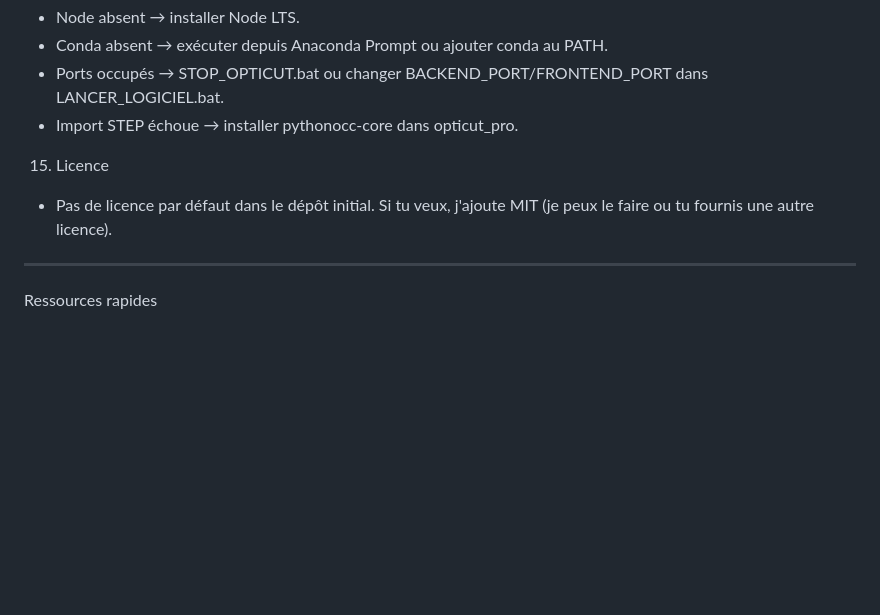
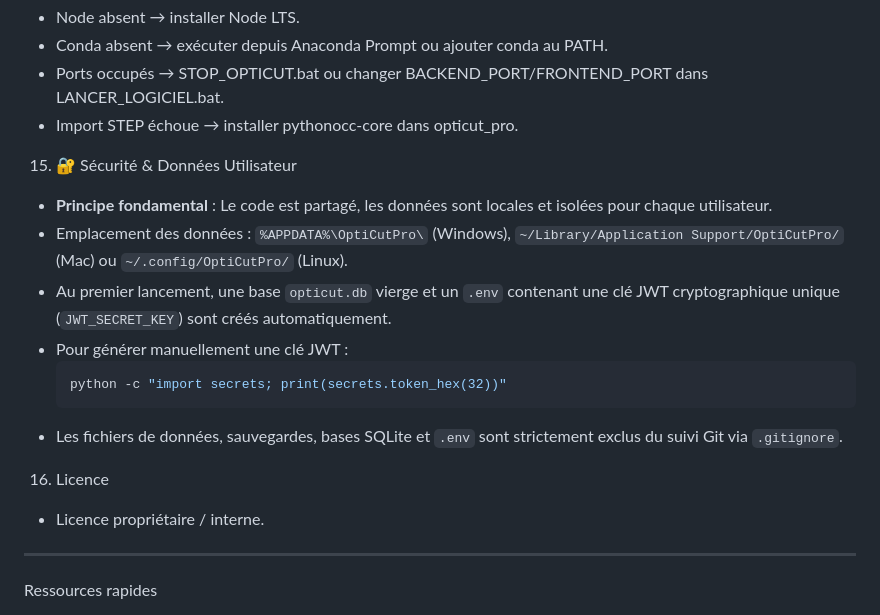
Before and after one commit to mathcast-30/logiciel_V6, a Markdown page: README_Version3.md, the part around the change. Drawn GitHub-style; blank space fills up the shorter version.

````diff
--- a/README_Version3.md
+++ b/README_Version3.md
@@ -144,8 +144,18 @@ Exemples de commandes :
 - Ports occupés → STOP_OPTICUT.bat ou changer BACKEND_PORT/FRONTEND_PORT dans LANCER_LOGICIEL.bat.
 - Import STEP échoue → installer pythonocc-core dans opticut_pro.
 
-15) Licence
-- Pas de licence par défaut dans le dépôt initial. Si tu veux, j'ajoute MIT (je peux le faire ou tu fournis une autre licence).
+15) 🔐 Sécurité & Données Utilisateur
+- **Principe fondamental** : Le code est partagé, les données sont locales et isolées pour chaque utilisateur.
+- Emplacement des données : `%APPDATA%\OptiCutPro\` (Windows), `~/Library/Application Support/OptiCutPro/` (Mac) ou `~/.config/OptiCutPro/` (Linux).
+- Au premier lancement, une base `opticut.db` vierge et un `.env` contenant une clé JWT cryptographique unique (`JWT_SECRET_KEY`) sont créés automatiquement.
+- Pour générer manuellement une clé JWT :
+  ```bash
+  python -c "import secrets; print(secrets.token_hex(32))"
+  ```
+- Les fichiers de données, sauvegardes, bases SQLite et `.env` sont strictement exclus du suivi Git via `.gitignore`.
+
+16) Licence
+- Licence propriétaire / interne.
 
 ---
 
````
